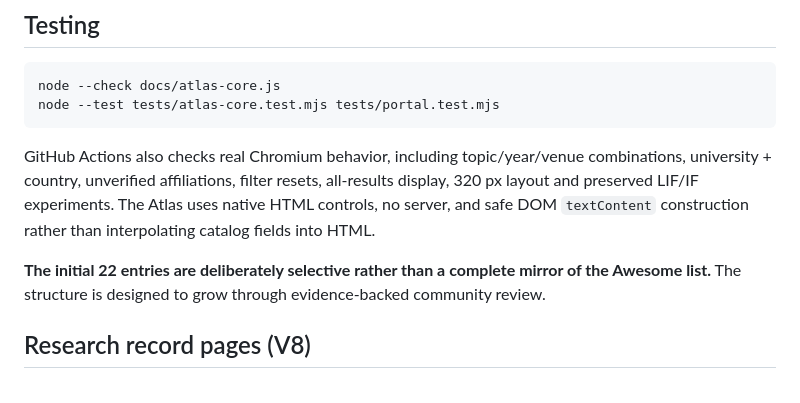
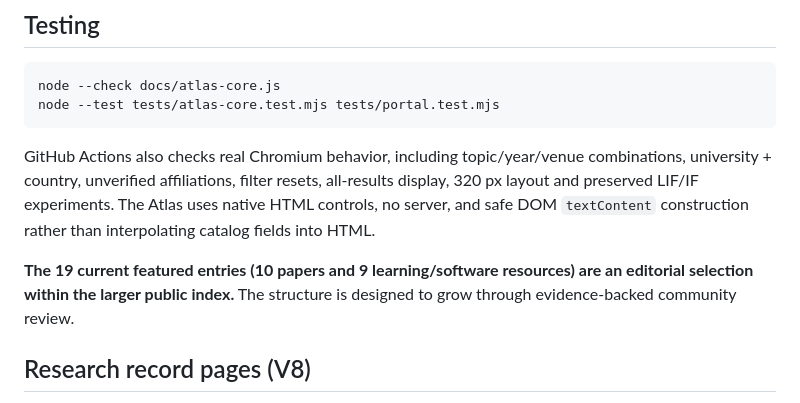
Before and after one commit to SNNCommunity/.github, a Markdown page: RESEARCH_ATLAS.md, the part around the change. GitHub-like rendering.

Commit message:
docs(v13): correct legacy curated counts and point to canonical 395-work collection

```diff
--- a/RESEARCH_ATLAS.md
+++ b/RESEARCH_ATLAS.md
@@ -81,7 +81,7 @@ node --test tests/atlas-core.test.mjs tests/portal.test.mjs
 
 GitHub Actions also checks real Chromium behavior, including topic/year/venue combinations, university + country, unverified affiliations, filter resets, all-results display, 320 px layout and preserved LIF/IF experiments. The Atlas uses native HTML controls, no server, and safe DOM `textContent` construction rather than interpolating catalog fields into HTML.
 
-**The initial 22 entries are deliberately selective rather than a complete mirror of the Awesome list.** The structure is designed to grow through evidence-backed community review.
+**The 19 current featured entries (10 papers and 9 learning/software resources) are an editorial selection within the larger public index.** The structure is designed to grow through evidence-backed community review.
 
 ## Research record pages (V8)
 
```
